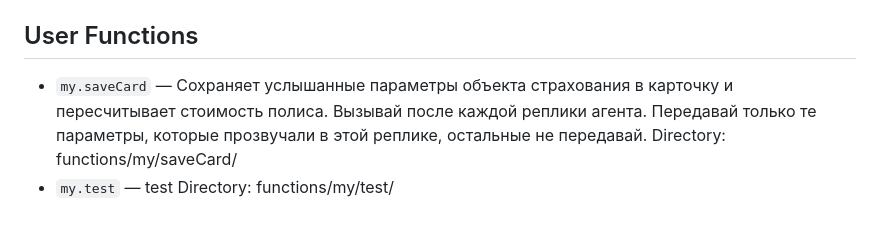
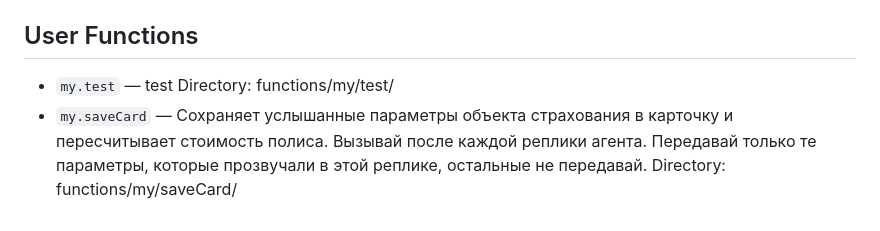
Before and after one commit to Godila/AP_Inno_case2, a Markdown page: .agent/rules/function-list.md, the part around the change. Rendered like a GitHub page.

Commit message:
07:31 03.08.2026

```diff
--- a/.agent/rules/function-list.md
+++ b/.agent/rules/function-list.md
@@ -188,7 +188,7 @@ For detailed info about parameters and response, read the corresponding file.
 
 ## User Functions
 
+- `my.test` — test
+  Directory: functions/my/test/
 - `my.saveCard` — Сохраняет услышанные параметры объекта страхования в карточку и пересчитывает стоимость полиса. Вызывай после каждой реплики агента. Передавай только те параметры, которые прозвучали в этой реплике, остальные не передавай.
   Directory: functions/my/saveCard/
-- `my.test` — test
-  Directory: functions/my/test/
```
